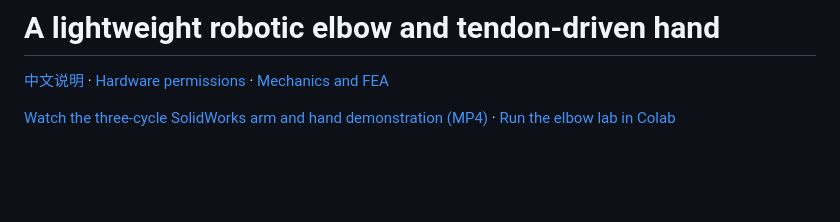
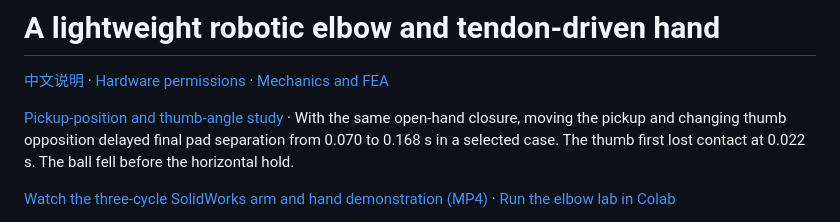
Before and after one commit to pyuyan0057-jpg/robot-elbow-portfolio, a Markdown page: README.md, the part around the change. Rendered like a GitHub page; blank space fills up the shorter version.

Commit message:
Test pickup geometry and thumb opposition from a hanging-arm release

```diff
--- a/README.md
+++ b/README.md
@@ -1,6 +1,8 @@
 # A lightweight robotic elbow and tendon-driven hand
 
 [中文说明](README.zh-CN.md) · [Hardware permissions](docs/sources-and-rights.md) · [Mechanics and FEA](docs/mechanics.md)
+
+[Pickup-position and thumb-angle study](docs/pickup-pose.md) · With the same open-hand closure, moving the pickup and changing thumb opposition delayed final pad separation from 0.070 to 0.168 s in a selected case. The thumb first lost contact at 0.022 s. The ball fell before the horizontal hold.
 
 [Watch the three-cycle SolidWorks arm and hand demonstration (MP4)](assets/arm-hand-motion.mp4) · [Run the elbow lab in Colab](https://colab.research.google.com/github/pyuyan0057-jpg/robot-elbow-portfolio/blob/main/notebooks/elbow_lab.ipynb)
 
```
Also changed, not shown: README.zh-CN.md (+2 -0 lines), docs/pickup-pose.md (added, +39 -0 lines), assets/pickup-pose-comparison.png (added), 6 other files.
